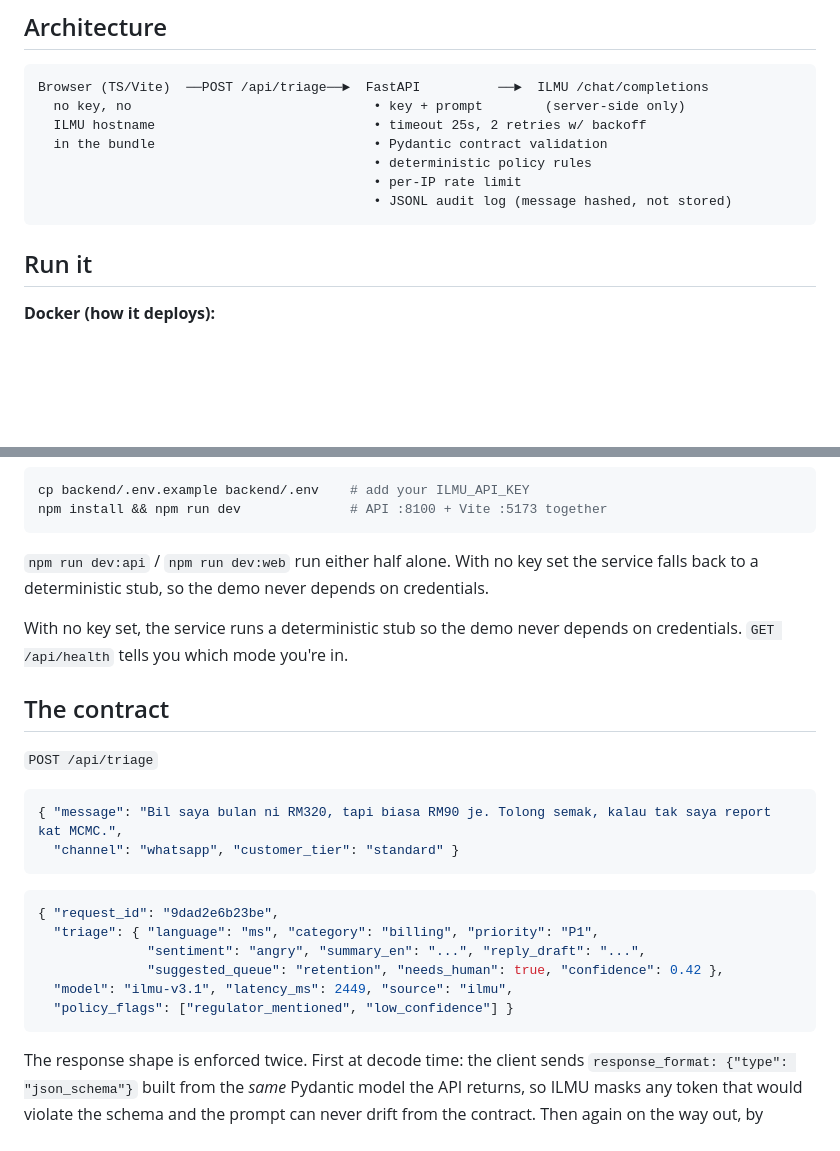
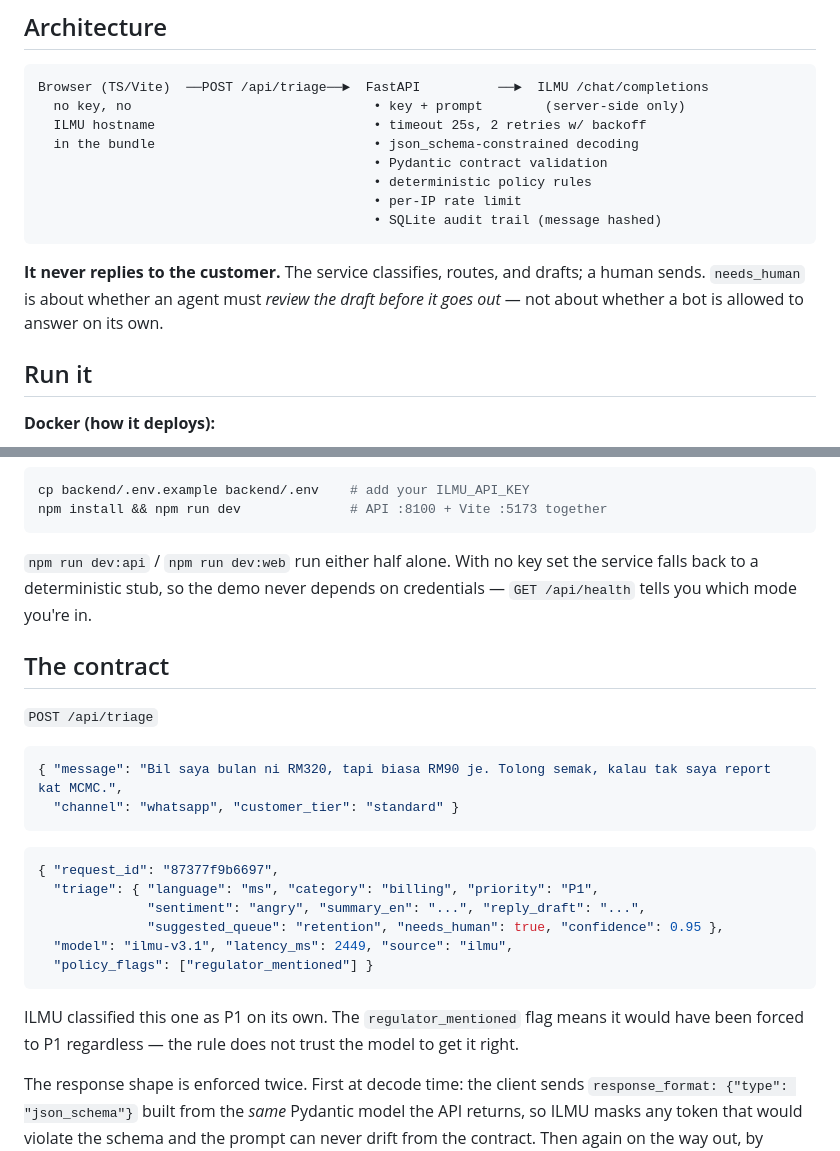
Before and after one commit to tanghoong/demo-ilmu-service-triage, a Markdown page: README.md, 2 parts joined by grey strips. Drawn GitHub-style; blank space fills up the shorter version.

Commit message:
README: correct stale and duplicated content
- Architecture diagram said JSONL audit log; it is SQLite now, and it omitted
  the json_schema-constrained decoding step
- The 'no key -> stub' paragraph appeared twice
- Contract example showed mock confidence (0.42 + low_confidence) while labelled
  source: ilmu; replaced with the real measured response
- State plainly that the service never replies to the customer

````diff
--- a/README.md
+++ b/README.md
@@ -24,11 +24,16 @@ you can diff, not a prompt.
 Browser (TS/Vite)  ──POST /api/triage──►  FastAPI          ──►  ILMU /chat/completions
   no key, no                               • key + prompt        (server-side only)
   ILMU hostname                            • timeout 25s, 2 retries w/ backoff
-  in the bundle                            • Pydantic contract validation
+  in the bundle                            • json_schema-constrained decoding
+                                           • Pydantic contract validation
                                            • deterministic policy rules
                                            • per-IP rate limit
-                                           • JSONL audit log (message hashed, not stored)
+                                           • SQLite audit trail (message hashed)
 ```
+
+**It never replies to the customer.** The service classifies, routes, and drafts; a human
+sends. `needs_human` is about whether an agent must *review the draft before it goes out* —
+not about whether a bot is allowed to answer on its own.
 
 ## Run it
 
@@ -51,10 +56,8 @@ npm install && npm run dev              # API :8100 + Vite :5173 together
 ```
 
 `npm run dev:api` / `npm run dev:web` run either half alone. With no key set the service
-falls back to a deterministic stub, so the demo never depends on credentials.
-
-With no key set, the service runs a deterministic stub so the demo never depends on
-credentials. `GET /api/health` tells you which mode you're in.
+falls back to a deterministic stub, so the demo never depends on credentials —
+`GET /api/health` tells you which mode you're in.
 
 ## The contract
 
@@ -66,13 +69,16 @@ credentials. `GET /api/health` tells you which mode you're in.
 ```
 
 ```json
-{ "request_id": "9dad2e6b23be",
+{ "request_id": "87377f9b6697",
   "triage": { "language": "ms", "category": "billing", "priority": "P1",
               "sentiment": "angry", "summary_en": "...", "reply_draft": "...",
-              "suggested_queue": "retention", "needs_human": true, "confidence": 0.42 },
+              "suggested_queue": "retention", "needs_human": true, "confidence": 0.95 },
   "model": "ilmu-v3.1", "latency_ms": 2449, "source": "ilmu",
-  "policy_flags": ["regulator_mentioned", "low_confidence"] }
+  "policy_flags": ["regulator_mentioned"] }
 ```
+
+ILMU classified this one as P1 on its own. The `regulator_mentioned` flag means it would
+have been forced to P1 regardless — the rule does not trust the model to get it right.
 
 The response shape is enforced twice. First at decode time: the client sends
 `response_format: {"type": "json_schema"}` built from the *same* Pydantic model the API
````
